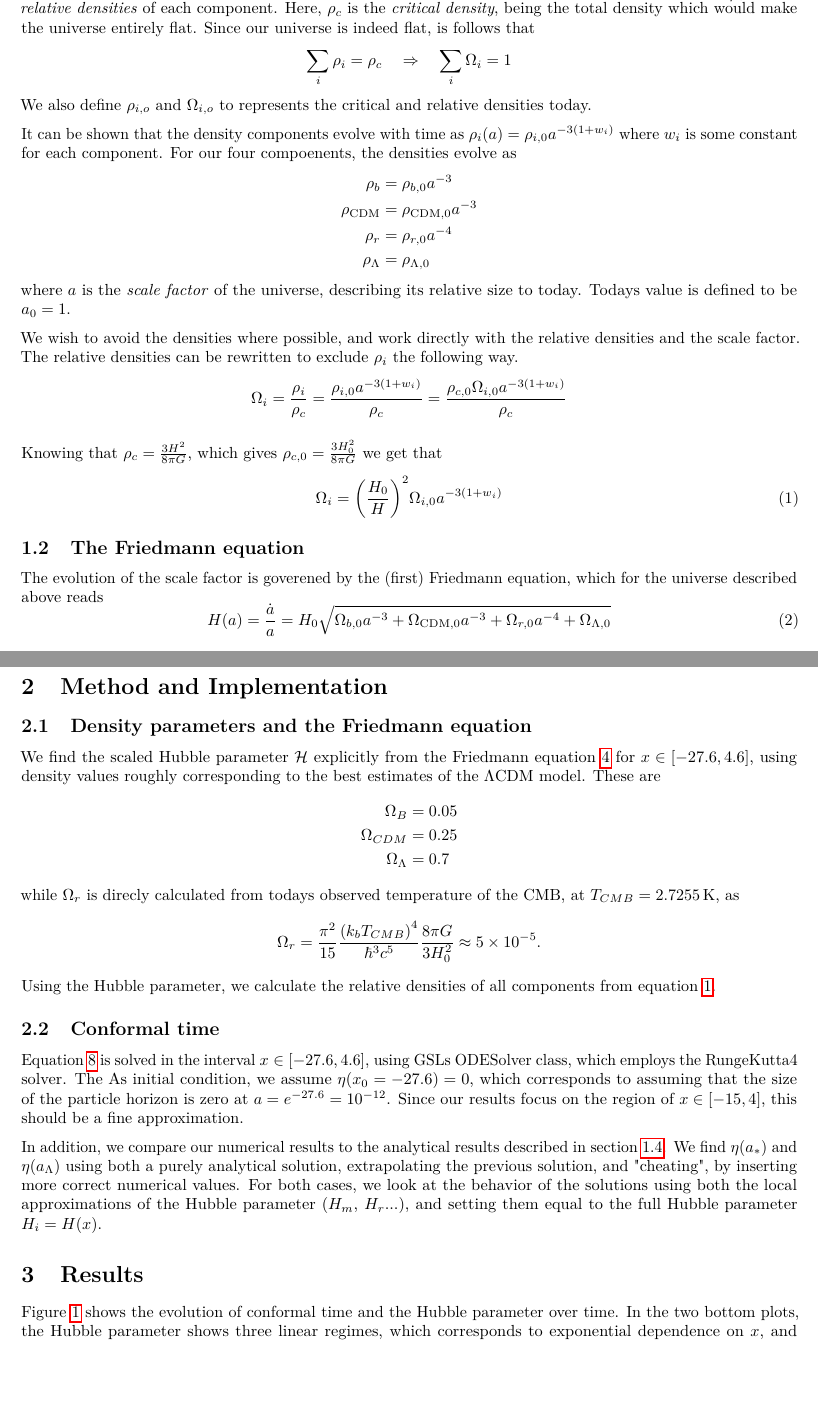
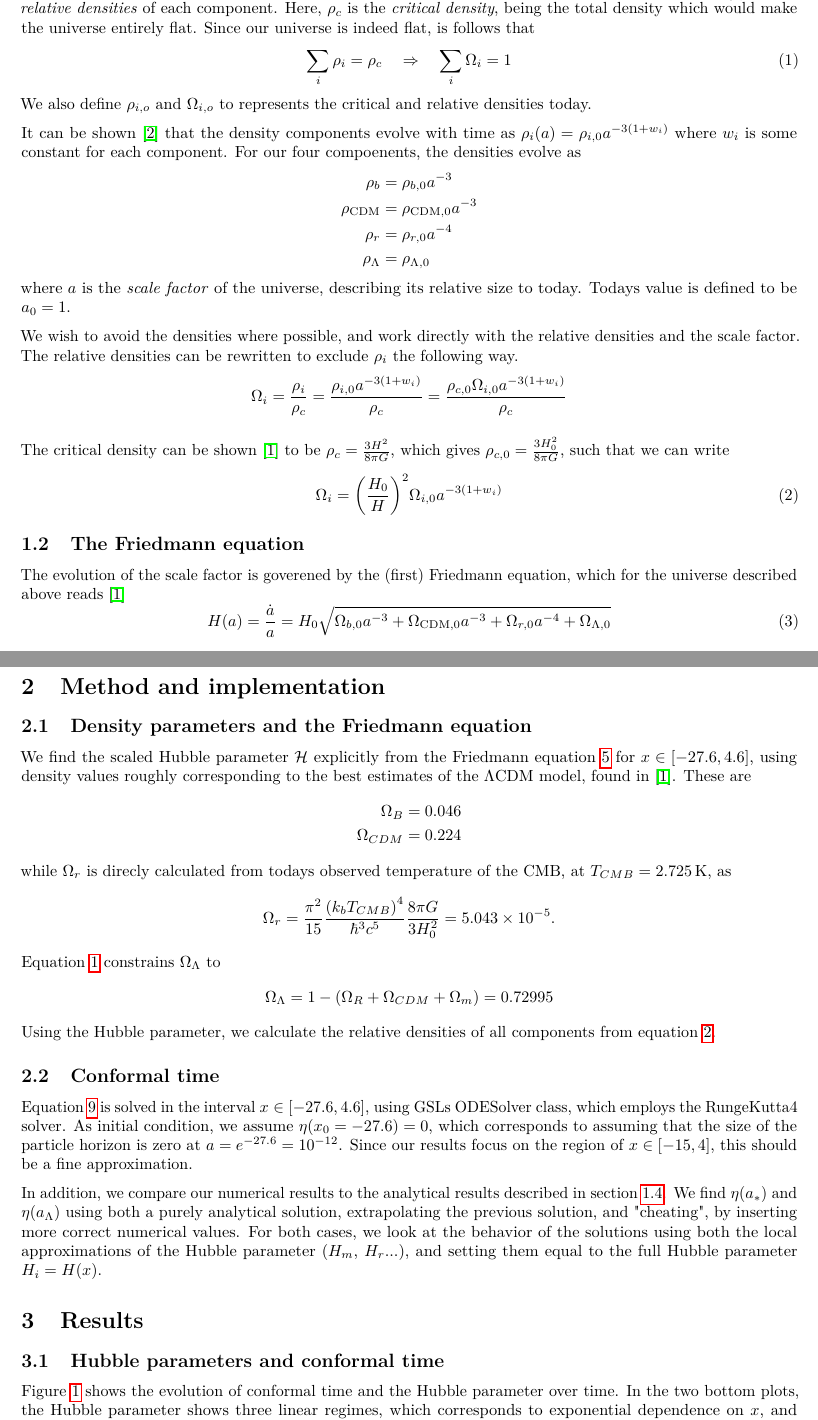
Before and after one commit to asdfbat/AST5220, a LaTeX document (Project/report/milestone1.tex): two parts of pages 1 and 3 of 5 before the commit and two parts of pages 1 and 3 of 6 after it, joined at a grey line, cut so that both start at the same text, the shorter picture padded with empty space. Compiled offline with pdfLaTeX.

Commit message:
Finalizing writeup. Added some citations.

```diff
--- a/Project/report/milestone1.tex
+++ b/Project/report/milestone1.tex
@@ -49,12 +51,12 @@
 \section{Theory}
 \subsection{Components of the universe}
 We consider a flat, expanding universe, goverened by the $\Lambda \text{CDM}$ model. Our universe contains some densities of baryonic matter ($\rho_b$), cold dark matter ($\rho_{CDM}$), radiation ($\rho_r$), and dark energy ($\rho_\Lambda$). Let $\Omega_i = \dfrac{\rho_i}{\rho_c}$ be the \textit{relative densities} of each component. Here, $\rho_c$ is the \textit{critical density}, being the total density which would make the universe entirely flat. Since our universe is indeed flat, is follows that
-\begin{equation*}
+\begin{equation}\label{eqn:sum1}
     \sum_i \rho_i = \rho_c \quad \Rightarrow \quad \sum_i \Omega_i = 1
-\end{equation*}
+\end{equation}
 We also define $\rho_{i,o}$ and $\Omega_{i,o}$ to represents the critical and relative densities today.
 
-It can be shown that the density components evolve with time as $\rho_i(a) = \rho_{i,0}a^{-3(1+w_i)}$ where $w_i$ is some constant for each component. For our four compoenents, the densities evolve as
+It can be shown \cite{ModernCosmology2003} that the density components evolve with time as $\rho_i(a) = \rho_{i,0}a^{-3(1+w_i)}$ where $w_i$ is some constant for each component. For our four compoenents, the densities evolve as
 \begin{align*}
     \rho_b &= \rho_{b,0} a^{-3} \\
     \rho_\text{CDM} &= \rho_{\text{CDM},0} a^{-3} \\
@@ -68,14 +70,14 @@ We wish to avoid the densities where possible, and work directly with the relati
     \Omega_{i} = \frac{\rho_i}{\rho_c} = \frac{\rho_{i,0}a^{-3(1+w_i)}}{\rho_c} = \frac{\rho_{c,0}\Omega_{i,0}a^{-3(1+w_i)}}{\rho_c}
 \end{align*}
 
-Knowing that $\rho_c = \frac{3H^2}{8\pi G}$, which gives $\rho_{c,0} = \frac{3H_0^2}{8\pi G}$ we get that
+The critical density can be shown \cite{callin2006} to be $\rho_c = \frac{3H^2}{8\pi G}$, which gives $\rho_{c,0} = \frac{3H_0^2}{8\pi G}$, such that we can write
 \begin{align}\label{eqn:Omegas}
     \Omega_{i} = \qty(\frac{H_0}{H})^2\Omega_{i,0}a^{-3(1+w_i)}
 \end{align}
 
 
 \subsection{The Friedmann equation}
-The evolution of the scale factor is goverened by the (first) Friedmann equation, which for the universe described above reads
+The evolution of the scale factor is goverened by the (first) Friedmann equation, which for the universe described above reads \cite{callin2006}
 \begin{equation}
     H(a) = \frac{\dot{a}}{a} = H_0\sqrt{\Omega_{b,0} a^{-3} + \Omega_\text{{CDM},0}a^{-3} + \Omega_{r,0}a^{-4} + \Omega_{\Lambda,0}}
 \end{equation}
@@ -142,33 +144,37 @@ In the DE dominated regime, $\eta$ takes the form
 \begin{align}
     \eta_\Lambda = \eta(a_\Lambda) + \frac{c}{H_\Lambda(a)}\qty[\frac{1}{a_\Lambda} - \frac{1}{a}], \quad H_\Lambda(a) = \frac{1}{\sqrt{\Omega_\Lambda}}.
 \end{align}
-where $a_\Lambda$ is some point where $\Omega_\Lambda \approx 1$. The two latter equations require known values of $\eta$ at certain points, preferably deep within their own dominant regime. If only these analytical approximations are available, an extrapolated value of $\eta$ from the previous era approximation would have to be used.
+where $a_\Lambda$ is some point where $\Omega_\Lambda \approx 1$. The two latter equations require known values of $\eta$ at certain points, preferably deep within their own dominant regime. If only these analytical approximations are available, an extrapolated value of $\eta$ from the previous era would have to be used.
 
 One possible enhancement of these expressions is to replace the final approximations of the Hubble parameters with the real deal. Even though the approximations are required to carry out the integral, we can insert the full Hubble parameter in place of the approximations in the final expression - $H_m = H_r = H_{\Lambda} = H$.
 
 
-\section{Method and Implementation}
+\section{Method and implementation}
 \subsection{Density parameters and the Friedmann equation}
-We find the scaled Hubble parameter $\mathcal{H}$ explicitly from the Friedmann equation \ref{eqn:Friedmann} for $x \in [-27.6, 4.6]$, using density values roughly corresponding to the best estimates of the $\Lambda$CDM model. These are
+We find the scaled Hubble parameter $\mathcal{H}$ explicitly from the Friedmann equation \ref{eqn:Friedmann} for $x \in [-27.6, 4.6]$, using density values roughly corresponding to the best estimates of the $\Lambda$CDM model, found in \cite{callin2006}. These are
 \begin{align*}
-    \Omega_B &= 0.05 \\
-    \Omega_{CDM} &= 0.25 \\
-    \Omega_{\Lambda} &= 0.7
+    \Omega_B &= 0.046 \\
+    \Omega_{CDM} &= 0.224
 \end{align*}
-while $\Omega_r$ is direcly calculated from todays observed temperature of the CMB, at $T_{CMB} = \SI{2.7255}{K}$, as
+while $\Omega_r$ is direcly calculated from todays observed temperature of the CMB, at $T_{CMB} = \SI{2.725}{K}$, as
 \begin{align*}
-    \Omega_r = \frac{\pi^2}{15}\frac{\qty(k_bT_{CMB})^4}{\hbar^3c^5}\frac{8\pi G}{3H_0^2} \approx 5\times 10^{-5}.
+    \Omega_r = \frac{\pi^2}{15}\frac{\qty(k_bT_{CMB})^4}{\hbar^3c^5}\frac{8\pi G}{3H_0^2} = 5.043 \times 10^{-5}.
+\end{align*}
+Equation \ref{eqn:sum1} constrains $\Omega_\Lambda$ to
+\begin{align*}
+    \Omega_{\Lambda} &= 1 - \qty(\Omega_R + \Omega_{CDM} + \Omega_m) = 0.72995
 \end{align*}
 Using the Hubble parameter, we calculate the relative densities of all components from equation \ref{eqn:Omegas}.
 
 
 \subsection{Conformal time}
-Equation \ref{eqn:etaODE} is solved in the interval $x \in [-27.6, 4.6]$, using GSLs ODESolver class, which employs the RungeKutta4 solver. The  As initial condition, we assume $\eta(x_0 = -27.6) = 0$, which corresponds to assuming that the size of the particle horizon is zero at $a=e^{-27.6} = 10^{-12}$. Since our results focus on the region of $x \in [-15, 4]$, this should be a fine approximation.
+Equation \ref{eqn:etaODE} is solved in the interval $x \in [-27.6, 4.6]$, using GSLs ODESolver class, which employs the RungeKutta4 solver. As initial condition, we assume $\eta(x_0 = -27.6) = 0$, which corresponds to assuming that the size of the particle horizon is zero at $a=e^{-27.6} = 10^{-12}$. Since our results focus on the region of $x \in [-15, 4]$, this should be a fine approximation.
 
 In addition, we compare our numerical results to the analytical results described in section \ref{sec:conf}. We find $\eta(a_*)$ and $\eta(a_\Lambda)$ using both a purely analytical solution, extrapolating the previous solution, and "cheating", by inserting more correct numerical values. For both cases, we look at the behavior of the solutions using both the local approximations of the Hubble parameter ($H_m$, $H_r$...), and setting them equal to the full Hubble parameter $H_i = H(x)$.
 
 
 \section{Results}
+\subsection{Hubble parameters and conformal time}
 Figure \ref{fig:H} shows the evolution of conformal time and the Hubble parameter over time. In the two bottom plots, the Hubble parameter shows three linear regimes, which corresponds to exponential dependence on $x$, and power-law dependence on $z$ and $a$. The three linear regimes are split by the matter-radiation equality, and the radiation-dark energy equality, both indicated in the plots. In the rediation dominated regime, $H \propto a^2$, during the matter dominated regine, $H \propto a^{1.5}$, and in the dark energy dominated regine, $H$ is constant.
 
 The scaled Hubble parameter also shows three regimes of exponential dependence on $x$, although instead of leveling out, the DE regime shows it increasing. Since $\mathcal{H} = \dot{a}$, this regime has the universes expansion accelerating, while the radiation and matter dominated regimes have the expansion slowing down.
```
Also changed, not shown: Project/report/ref.bib (added, +23 -0 lines), Project/m1_figs/Eta.pdf, Project/m1_figs/Eta2.pdf, Project/m1_figs/H.pdf, Project/m1_figs/Omegas.pdf, Project/report/milestone1.pdf, Project/report/milestone1.tex (15 more changed lines), 1 other file.
